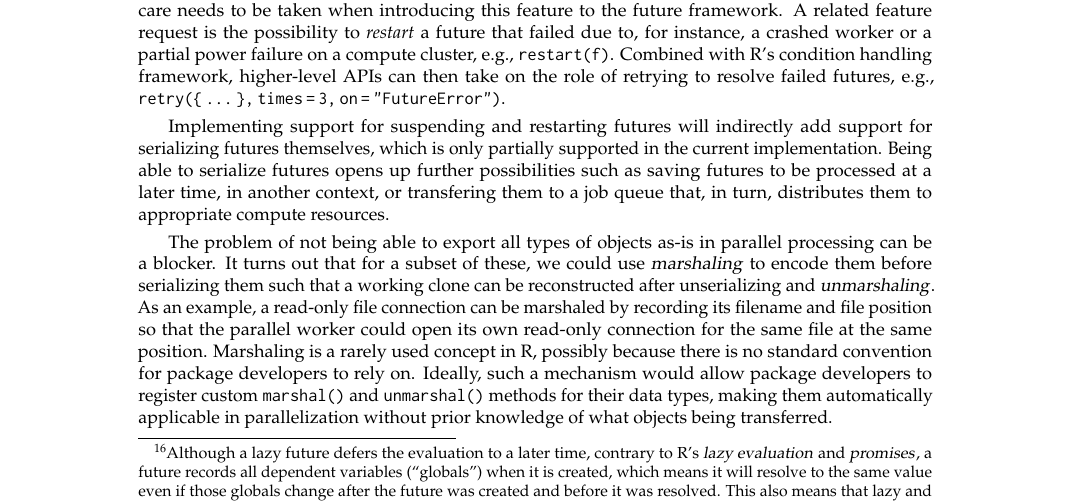
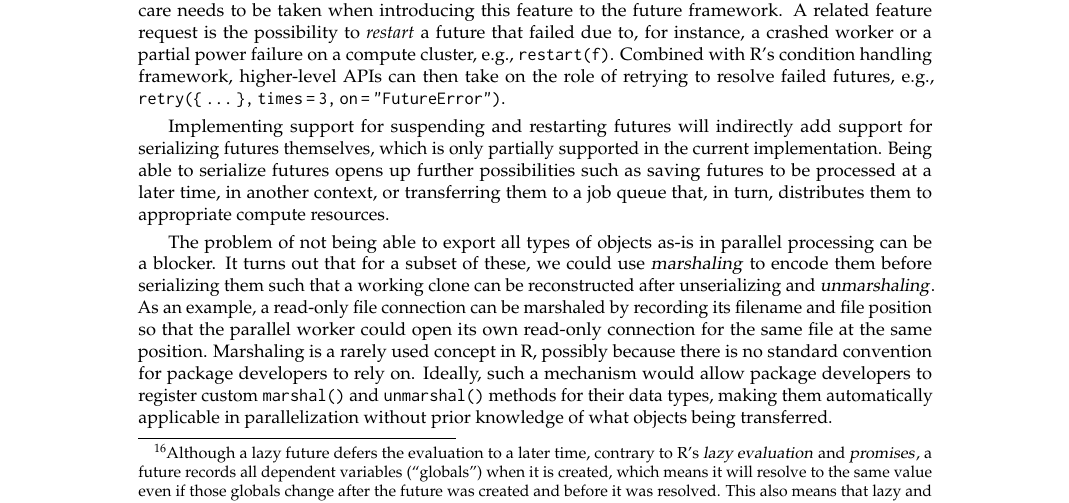
Before and after one commit to HenrikBengtsson/article-bengtsson-future, a LaTeX document (RJwrapper.tex, which reads bengtsson-future.tex): part of page 16 of 20, cut so that both start at the same text. Compiled offline with pdfLaTeX.

Commit message:
SPELLING: transfering -> transferring

```diff
--- a/bengtsson-future.tex
+++ b/bengtsson-future.tex
@@ -1486,7 +1486,7 @@ indirectly add support for serializing futures themselves, which is
 only partially supported in the current implementation.  Being able to
 serialize futures opens up further possibilities such as saving
 futures to be processed at a later time, in another context, or
-transfering them to a job queue that, in turn, distributes them to
+transferring them to a job queue that, in turn, distributes them to
 appropriate compute resources.
 
 The problem of not being able to export all types of objects as-is in
```
